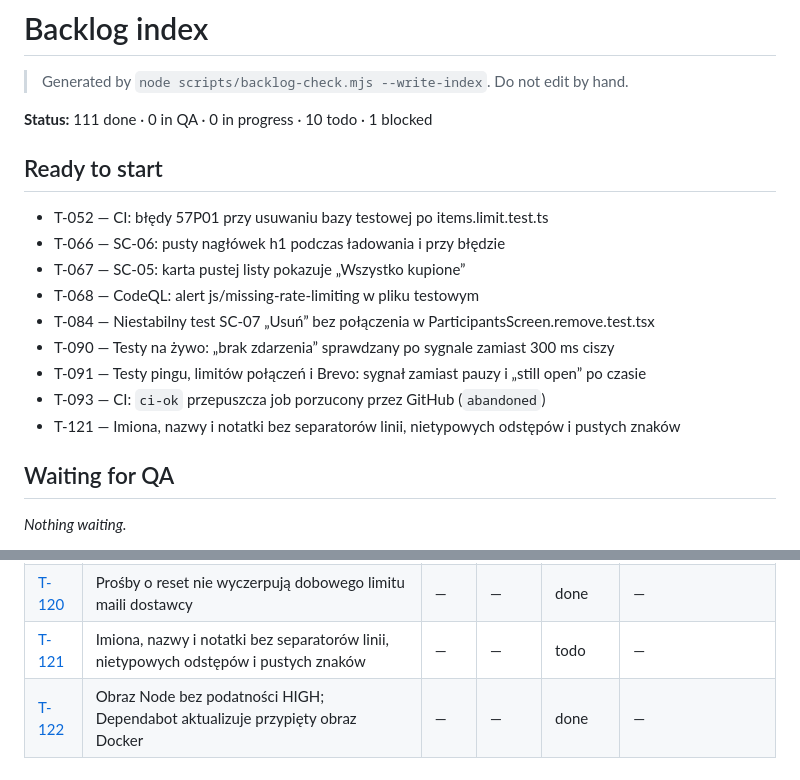
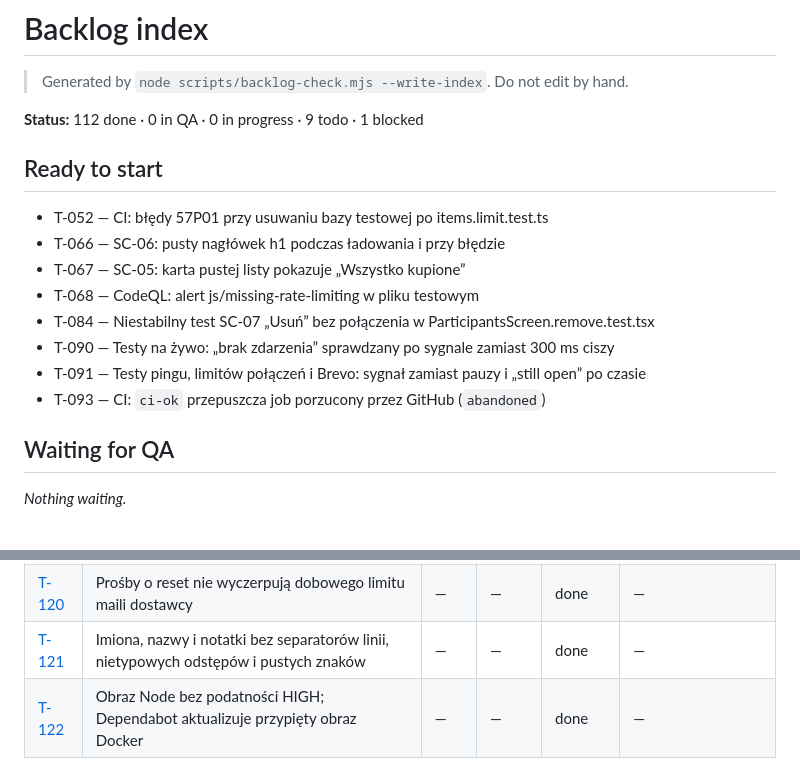
Before and after one commit to tombraz/lista-zakupow, a Markdown page: docs/backlog/index.md, 2 parts joined by grey strips. Rendered like a GitHub page.

Commit message:
T-121: QA round 1 - pass
Co-Authored-By: Claude Opus 5.5 <noreply@anthropic.com>

```diff
--- a/docs/backlog/index.md
+++ b/docs/backlog/index.md
@@ -2,7 +2,7 @@
 
 > Generated by `node scripts/backlog-check.mjs --write-index`. Do not edit by hand.
 
-**Status:** 111 done · 0 in QA · 0 in progress · 10 todo · 1 blocked
+**Status:** 112 done · 0 in QA · 0 in progress · 9 todo · 1 blocked
 
 ## Ready to start
 
@@ -14,7 +14,6 @@
 - T-090 — Testy na żywo: „brak zdarzenia” sprawdzany po sygnale zamiast 300 ms ciszy
 - T-091 — Testy pingu, limitów połączeń i Brevo: sygnał zamiast pauzy i „still open” po czasie
 - T-093 — CI: `ci-ok` przepuszcza job porzucony przez GitHub (`abandoned`)
-- T-121 — Imiona, nazwy i notatki bez separatorów linii, nietypowych odstępów i pustych znaków
 
 ## Waiting for QA
 
@@ -340,5 +339,5 @@ flowchart LR
 | [T-118](fixes/T-118-reset-hasla-konczy-sesje-z-rownoleglego-logowania.md) | Reset hasła kończy także sesję z równoległego logowania starym hasłem | — | — | done | — |
 | [T-119](fixes/T-119-zapis-pozycji-sprawdza-czlonkostwo-w-transakcji.md) | Zapis pozycji sprawdza członkostwo w transakcji; usunięcie uczestnika szereguje się z zapisami | — | — | done | — |
 | [T-120](fixes/T-120-dobowy-budzet-maili-resetu.md) | Prośby o reset nie wyczerpują dobowego limitu maili dostawcy | — | — | done | — |
-| [T-121](fixes/T-121-tekst-bez-separatorow-linii-i-nietypowych-odstepow.md) | Imiona, nazwy i notatki bez separatorów linii, nietypowych odstępów i pustych znaków | — | — | todo | — |
+| [T-121](fixes/T-121-tekst-bez-separatorow-linii-i-nietypowych-odstepow.md) | Imiona, nazwy i notatki bez separatorów linii, nietypowych odstępów i pustych znaków | — | — | done | — |
 | [T-122](fixes/T-122-obraz-node-bez-high-i-dependabot-docker.md) | Obraz Node bez podatności HIGH; Dependabot aktualizuje przypięty obraz Docker | — | — | done | — |
```
Also changed, not shown: other parts of docs/backlog/index.md (+1 -1 lines), 2 other files.
